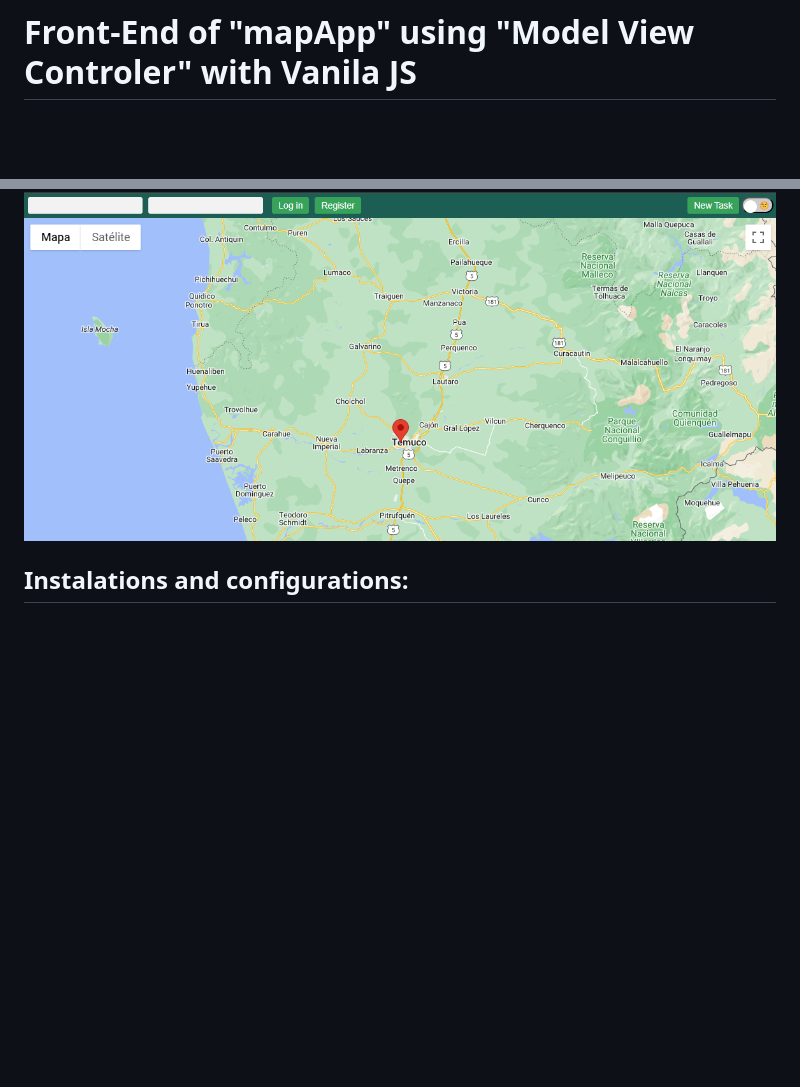
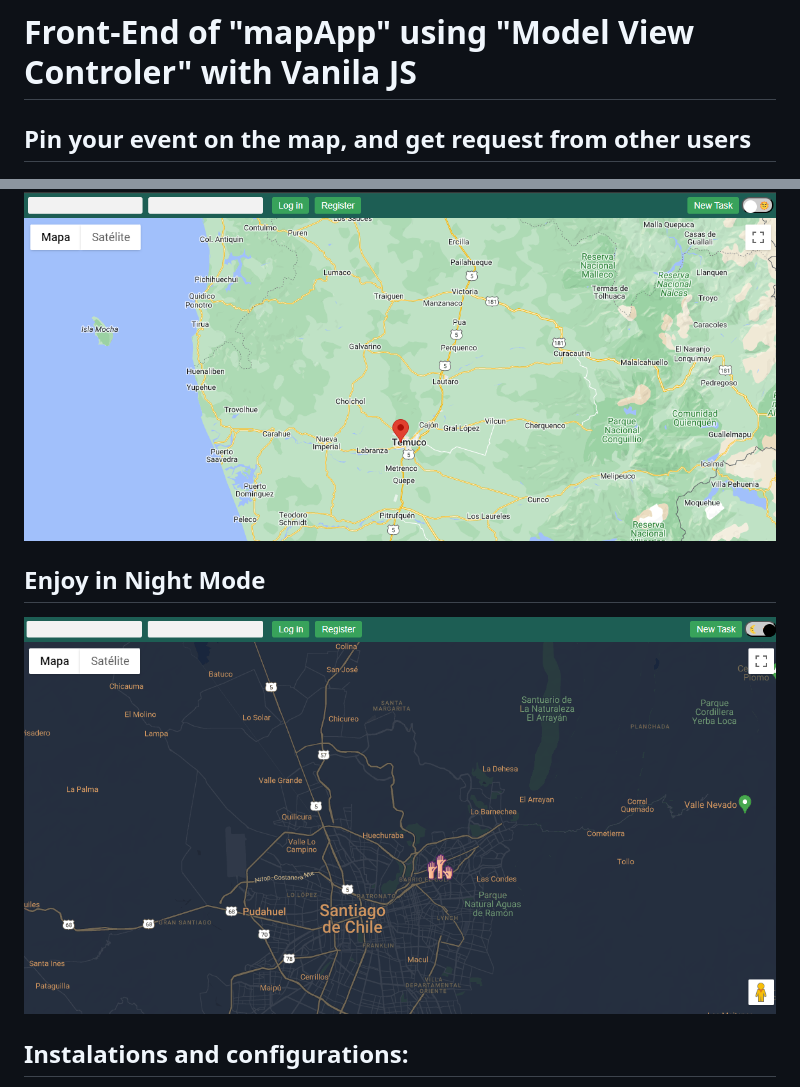
Before and after one commit to nacho503/mapApiNodeJS, a Markdown page: README.md, 2 parts joined by grey strips. Drawn GitHub-style; pictures changed too: src/img/screenshot2.png (added); blank space fills up the shorter version.

```diff
--- a/README.md
+++ b/README.md
@@ -1,8 +1,18 @@
 # Front-End of "mapApp" using "Model View Controler" with Vanila JS
+
+## Pin your event on the map, and get request from other users
 
 <center>
 
 ![alt text](./src/img/screenshot1.png)
+
+</center>
+
+## Enjoy in Night Mode
+
+<center>
+
+![alt text](./src/img/screenshot2.png)
 
 </center>
 
```
Also changed, not shown: 2 other files.
